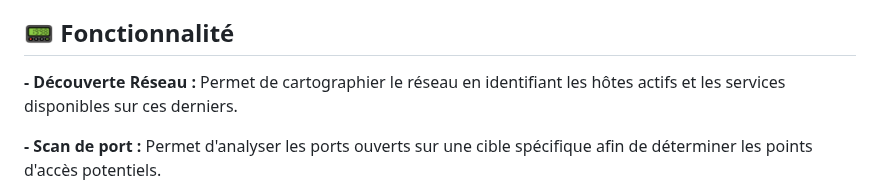
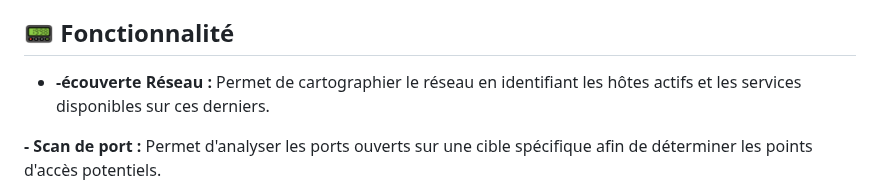
Before and after one commit to a2vWgn/ToolBox-Wagner-M1, a Markdown page: README.md, the part around the change. Drawn GitHub-style.

```diff
--- a/README.md
+++ b/README.md
@@ -6,7 +6,7 @@
 > ScanPy est une Toolbox pour identifier les failles de sécurité dans les réseaux informatiques. J'ai essayé de faire en sorte d'avoir une ToolBox plutôt complète afin d'avoir une certaine crédibilité professionnelle.
 
 ## 📟 Fonctionnalité
-<B>- Découverte Réseau :</B> Permet de cartographier le réseau en identifiant les hôtes actifs et les services disponibles sur ces derniers.
+- <B>-écouverte Réseau :</B> Permet de cartographier le réseau en identifiant les hôtes actifs et les services disponibles sur ces derniers.
 
 <B> - Scan de port :</B> Permet d'analyser les ports ouverts sur une cible spécifique afin de déterminer les points d'accès potentiels.
 
```
